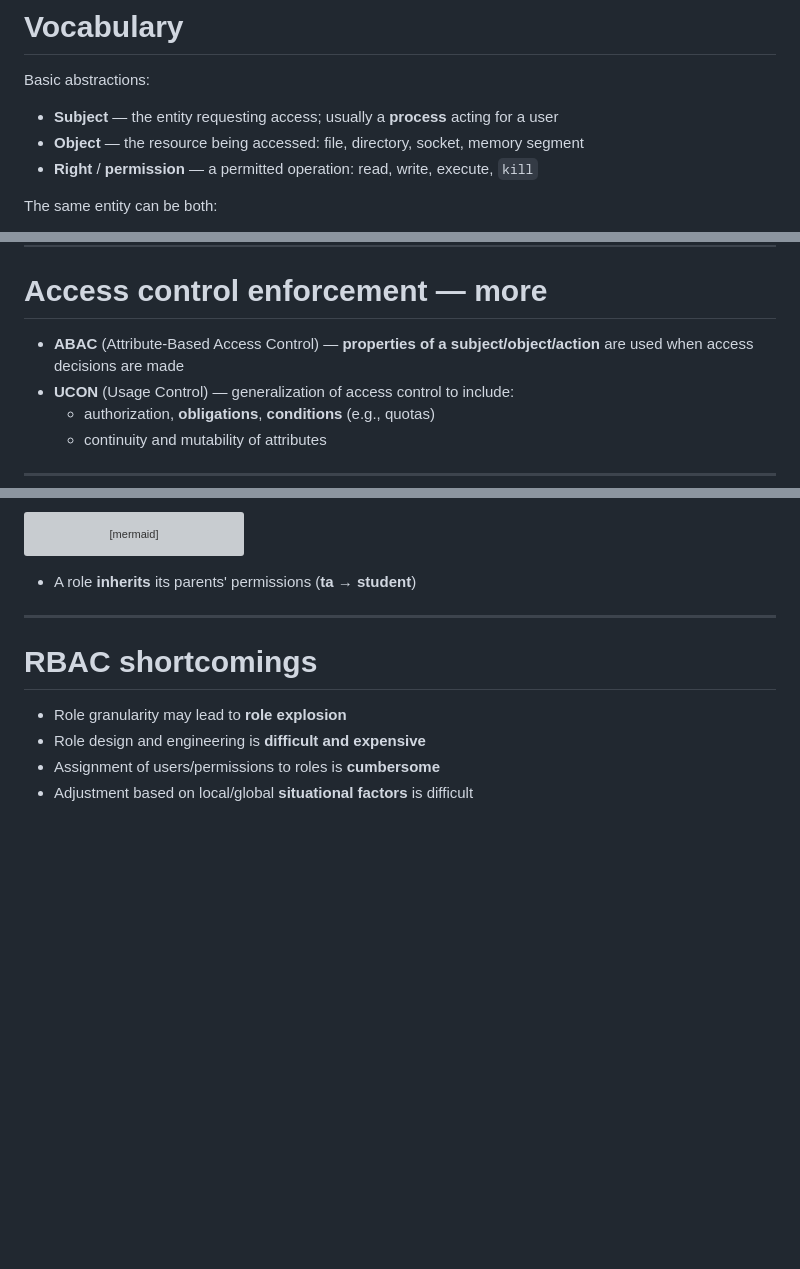
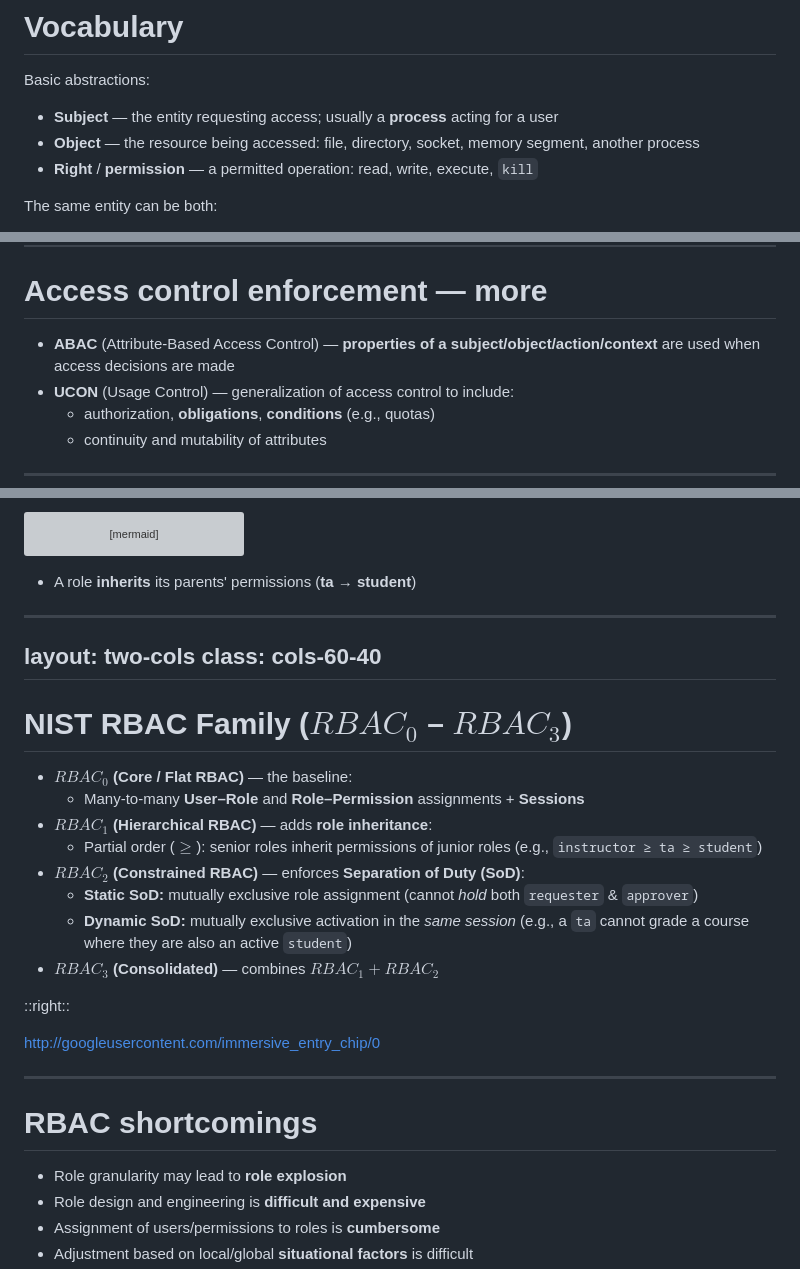
Before and after one commit to cs-pub-ro/ISC-lectures, a Markdown page: lectures/04-acl/slides.md, 3 parts joined by grey strips. GitHub-like rendering; blank space fills up the shorter version; grey boxes are pictures that could not be loaded.

```diff
--- a/lectures/04-acl/slides.md
+++ b/lectures/04-acl/slides.md
@@ -67,7 +67,7 @@ Access control = **P**olicy – **E**nforcement – **I**mplementation:
 Basic abstractions:
 
 - **Subject** — the entity requesting access; usually a **process** acting for a user
-- **Object** — the resource being accessed: file, directory, socket, memory segment
+- **Object** — the resource being accessed: file, directory, socket, memory segment, another process
 - **Right** / **permission** — a permitted operation: read, write, execute, `kill`
 
 The same entity can be both:
@@ -129,7 +129,7 @@ layout: section
 
 # Access control enforcement — more
 
-- **ABAC** (Attribute-Based Access Control) — **properties of a subject/object/action** are used when access decisions are made
+- **ABAC** (Attribute-Based Access Control) — **properties of a subject/object/action/context** are used when access decisions are made
 - **UCON** (Usage Control) — generalization of access control to include:
   - authorization, **obligations**, **conditions** (e.g., quotas)
   - continuity and mutability of attributes
@@ -479,6 +566,28 @@ flowchart LR
 </div>
 
 - A role **inherits** its parents' permissions (**ta** → **student**)
+
+---
+layout: two-cols
+class: cols-60-40
+---
+
+# NIST RBAC Family ($RBAC_0$ – $RBAC_3$)
+
+- **$RBAC_0$ (Core / Flat RBAC)** — the baseline:
+  - Many-to-many **User–Role** and **Role–Permission** assignments + **Sessions**
+- **$RBAC_1$ (Hierarchical RBAC)** — adds **role inheritance**:
+  - Partial order ($\ge$): senior roles inherit permissions of junior roles (e.g., `instructor ≥ ta ≥ student`)
+- **$RBAC_2$ (Constrained RBAC)** — enforces **Separation of Duty (SoD)**:
+  - **Static SoD:** mutually exclusive role assignment (cannot *hold* both `requester` & `approver`)
+  - **Dynamic SoD:** mutually exclusive activation in the *same session* (e.g., a `ta` cannot grade a course where they are also an active `student`)
+- **$RBAC_3$ (Consolidated)** — combines **$RBAC_1 + RBAC_2$**
+
+::right::
+
+<div style="width: 100%; margin-top: 3.5em; text-align: center;">
+
+http://googleusercontent.com/immersive_entry_chip/0
 
 ---
 
```
Also changed, not shown: other parts of lectures/04-acl/slides.md (+101 -14 lines).
